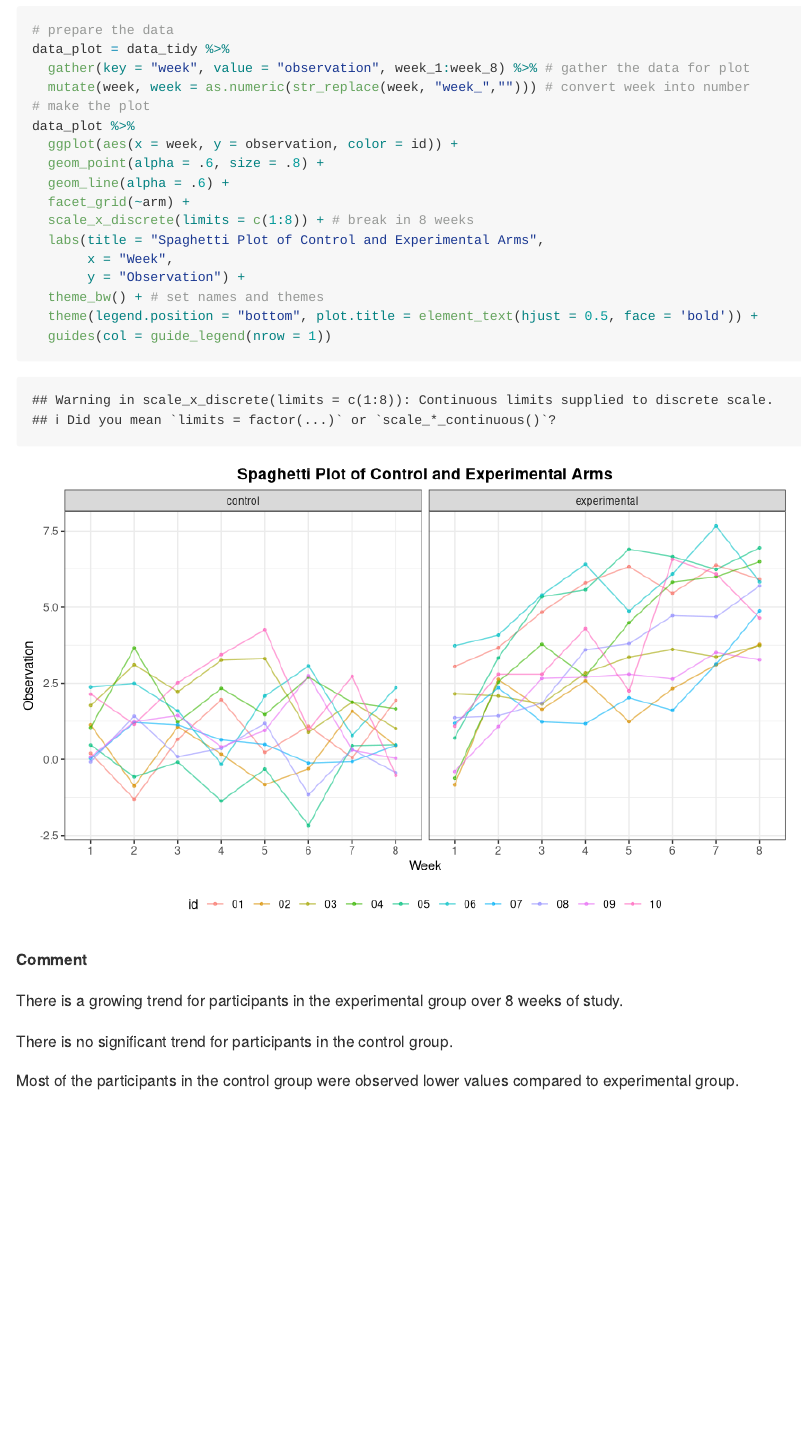
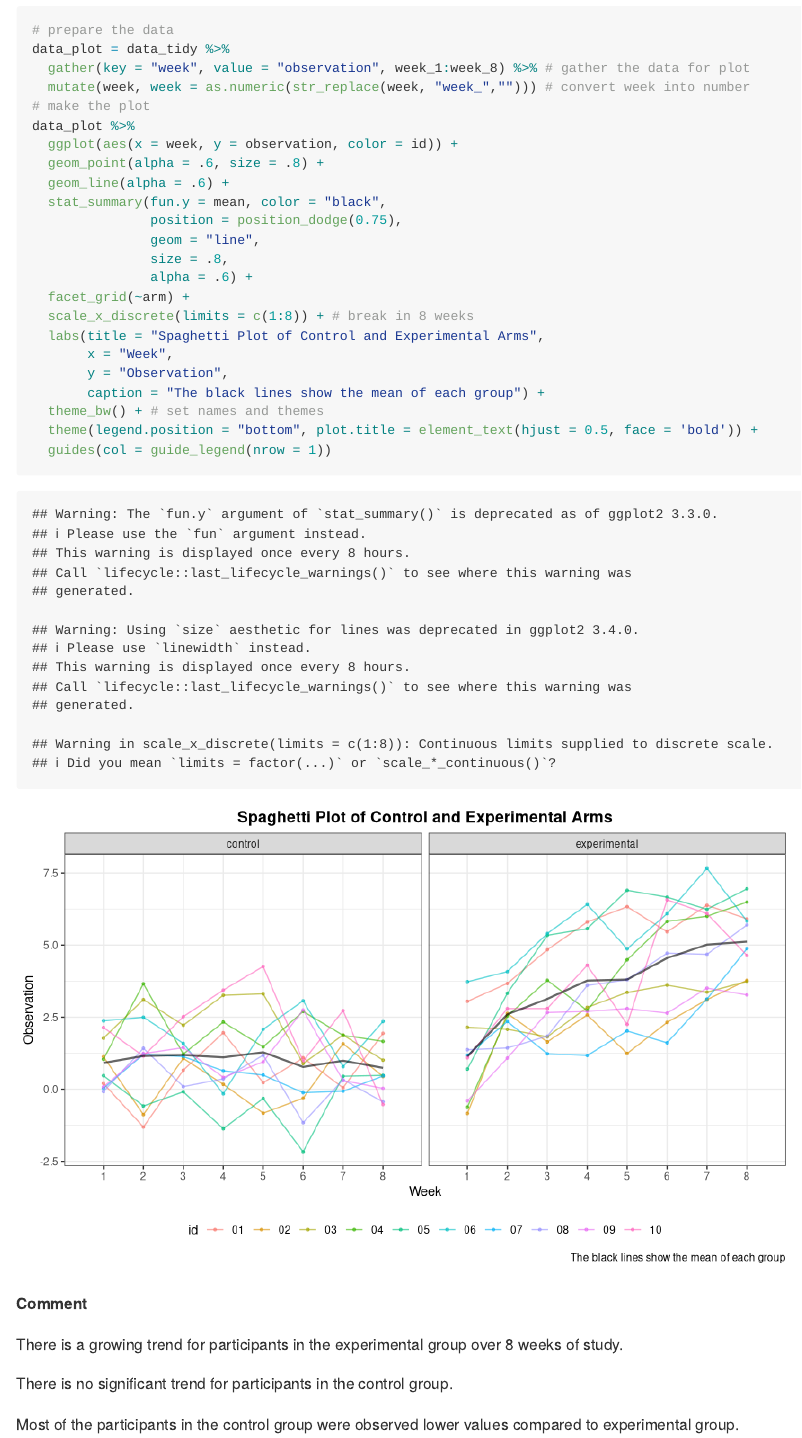
Before and after one commit to Catherinefzq/p8105_hw5_zf2212, an R Markdown document (p8105_hw5_zf2212.Rmd): the page in a window 1100 px wide, from 1090 px down. Rendered offline with R 4.5, knitr and Pandoc, with nearby package versions; some code elsewhere in the file could not run offline.

Commit message:
edit the spaghetti plot

```diff
--- a/p8105_hw5_zf2212.Rmd
+++ b/p8105_hw5_zf2212.Rmd
@@ -62,11 +62,17 @@ data_plot %>%
   ggplot(aes(x = week, y = observation, color = id)) +
   geom_point(alpha = .6, size = .8) +
   geom_line(alpha = .6) +
+  stat_summary(fun.y = mean, color = "black",
+               position = position_dodge(0.75),
+               geom = "line",
+               size = .8,
+               alpha = .6) +
   facet_grid(~arm) +
   scale_x_discrete(limits = c(1:8)) + # break in 8 weeks
   labs(title = "Spaghetti Plot of Control and Experimental Arms",
        x = "Week",
-       y = "Observation") +
+       y = "Observation",
+       caption = "The black lines show the mean of each group") +
   theme_bw() + # set names and themes
   theme(legend.position = "bottom", plot.title = element_text(hjust = 0.5, face = 'bold')) +
   guides(col = guide_legend(nrow = 1))
```
Also changed, not shown: p8105_hw5_zf2212.md, 1 other file.
